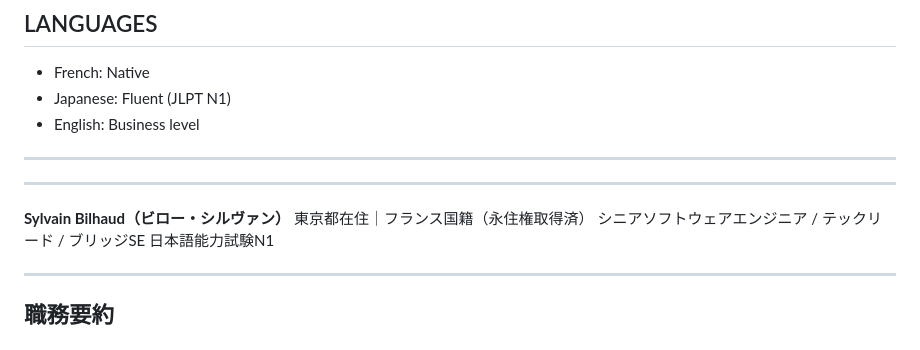
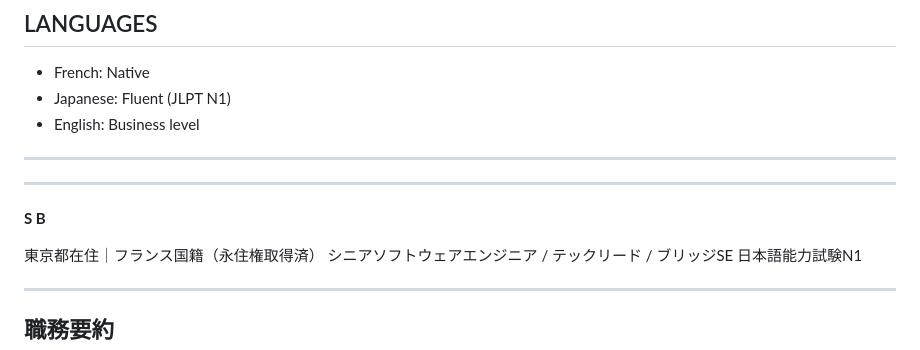
Before and after one commit to tsurubaso/tsurubaso.github.io, a Markdown page: README.md, the part around one of its changes. Rendered like a GitHub page.

Commit message:
petit naoshi

```diff
--- a/README.md
+++ b/README.md
@@ -160,7 +161,8 @@ Tech: Java
 
 ---
 
-**Sylvain Bilhaud（ビロー・シルヴァン）**
+**S B**
+
 東京都在住｜フランス国籍（永住権取得済）
 シニアソフトウェアエンジニア / テックリード / ブリッジSE
 日本語能力試験N1
```
Also changed, not shown: other parts of README.md (+2 -1 lines).
